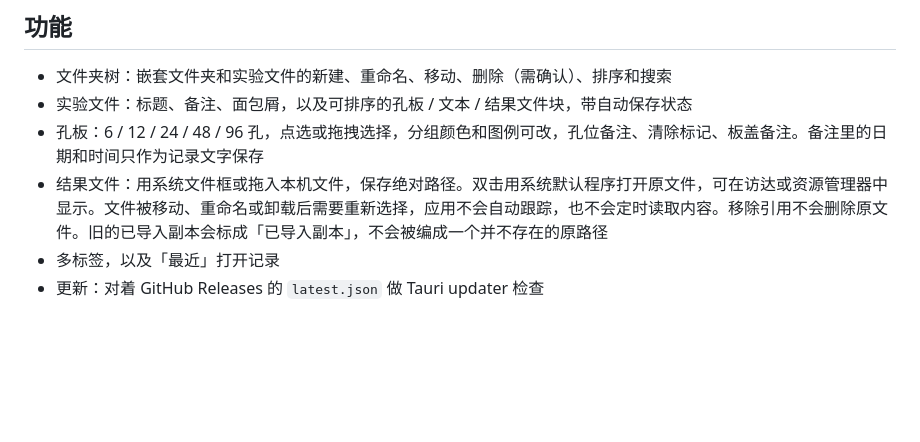
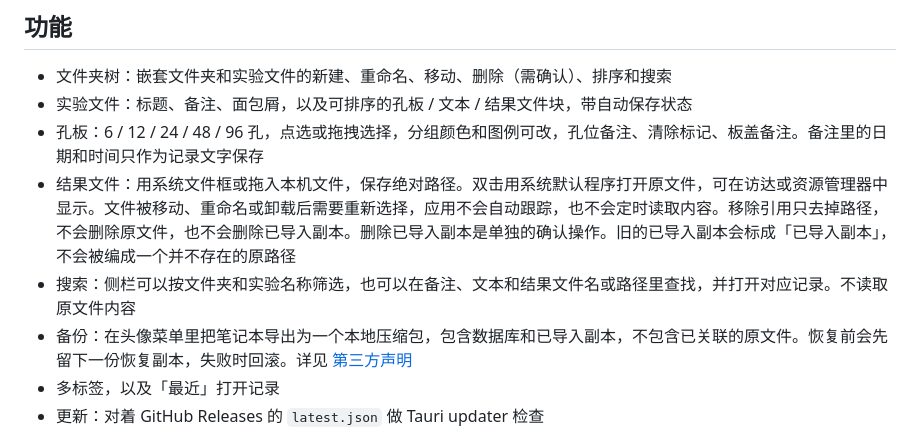
Before and after one commit to Jim-Chein/LabTrace, a Markdown page: README.md, the part around the change. Rendered like a GitHub page; blank space fills up the shorter version.

```diff
--- a/README.md
+++ b/README.md
@@ -9,7 +9,9 @@ LabTrace 是一个跨平台桌面应用，用来记录实验、孔板和结果
 - 文件夹树：嵌套文件夹和实验文件的新建、重命名、移动、删除（需确认）、排序和搜索
 - 实验文件：标题、备注、面包屑，以及可排序的孔板 / 文本 / 结果文件块，带自动保存状态
 - 孔板：6 / 12 / 24 / 48 / 96 孔，点选或拖拽选择，分组颜色和图例可改，孔位备注、清除标记、板盖备注。备注里的日期和时间只作为记录文字保存
-- 结果文件：用系统文件框或拖入本机文件，保存绝对路径。双击用系统默认程序打开原文件，可在访达或资源管理器中显示。文件被移动、重命名或卸载后需要重新选择，应用不会自动跟踪，也不会定时读取内容。移除引用不会删除原文件。旧的已导入副本会标成「已导入副本」，不会被编成一个并不存在的原路径
+- 结果文件：用系统文件框或拖入本机文件，保存绝对路径。双击用系统默认程序打开原文件，可在访达或资源管理器中显示。文件被移动、重命名或卸载后需要重新选择，应用不会自动跟踪，也不会定时读取内容。移除引用只去掉路径，不会删除原文件，也不会删除已导入副本。删除已导入副本是单独的确认操作。旧的已导入副本会标成「已导入副本」，不会被编成一个并不存在的原路径
+- 搜索：侧栏可以按文件夹和实验名称筛选，也可以在备注、文本和结果文件名或路径里查找，并打开对应记录。不读取原文件内容
+- 备份：在头像菜单里把笔记本导出为一个本地压缩包，包含数据库和已导入副本，不包含已关联的原文件。恢复前会先留下一份恢复副本，失败时回滚。详见 [第三方声明](THIRD_PARTY_NOTICES.md)
 - 多标签，以及「最近」打开记录
 - 更新：对着 GitHub Releases 的 `latest.json` 做 Tauri updater 检查
 
```
Also changed, not shown: THIRD_PARTY_NOTICES.md (added, +29 -0 lines), docs/screenshots/backup.png (added), docs/screenshots/search.png (added), 16 other files.
